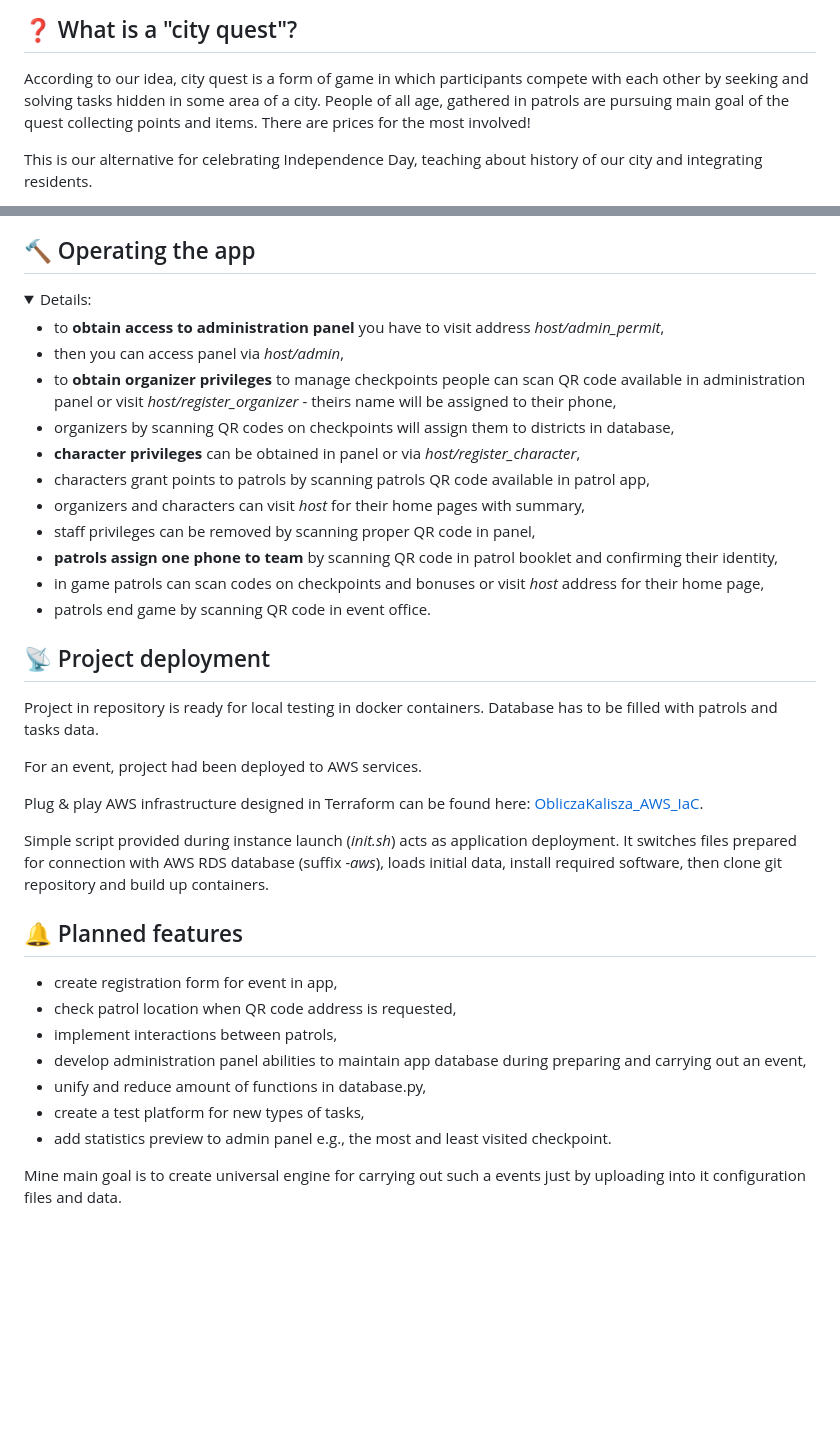
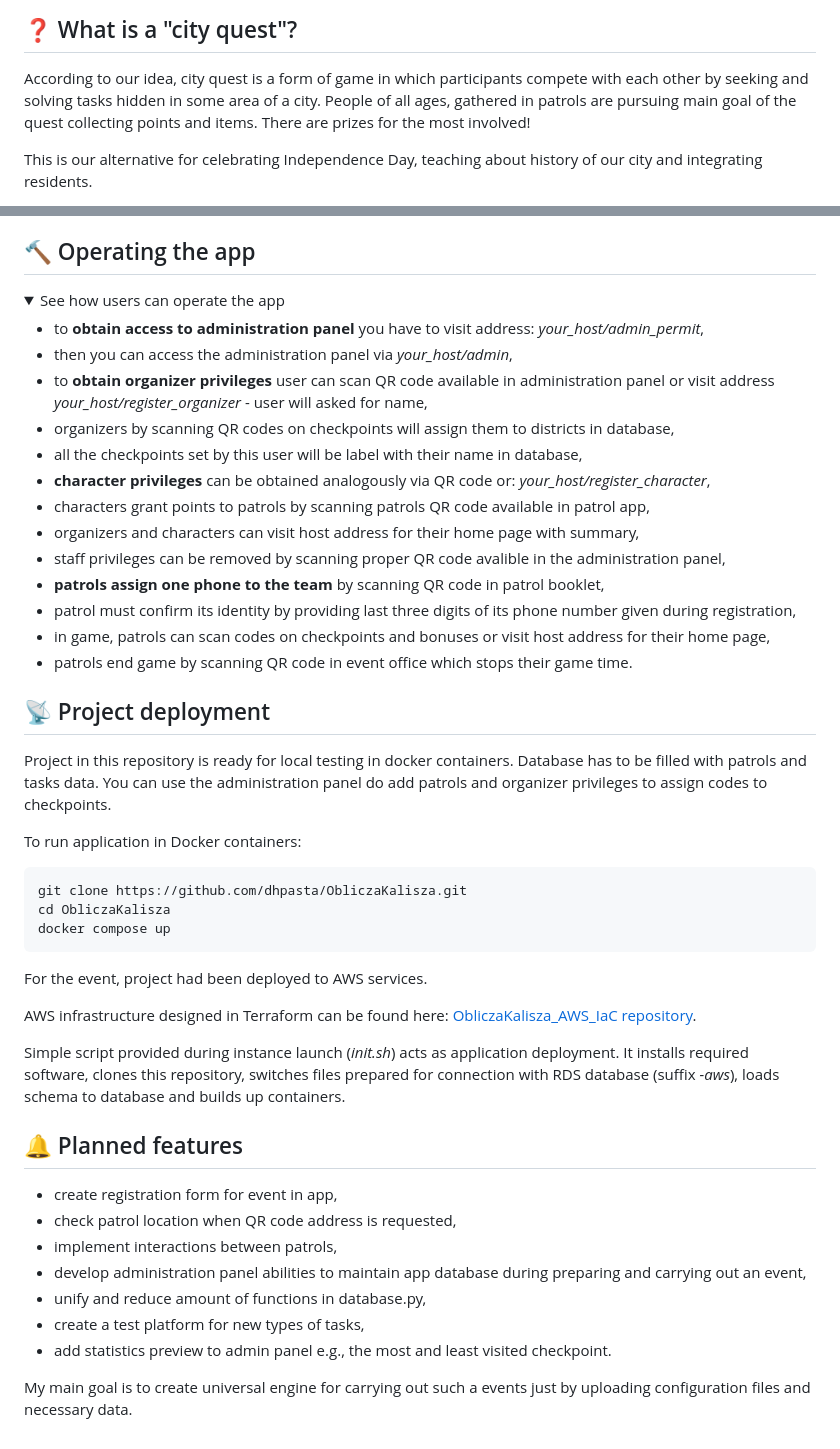
Before and after one commit to dhpasta/ObliczaKalisza, a Markdown page: README.md, 2 parts joined by grey strips. Drawn GitHub-style; folded sections open; blank space fills up the shorter version.

````diff
--- a/README.md
+++ b/README.md
@@ -10,7 +10,7 @@ Application has been used to support 5 editions of event "Oblicza Kalisza". Arou
 
 ## ❓ What is a "city quest"?
 According to our idea, city quest is a form of game in which participants compete with each other by seeking and solving tasks hidden in some area of a city.
-People of all age, gathered in patrols are pursuing main goal of the quest collecting points and items. There are prices for the most involved!
+People of all ages, gathered in patrols are pursuing main goal of the quest collecting points and items. There are prizes for the most involved!
 
 This is our alternative for celebrating Independence Day, teaching about history of our city and integrating residents.
 
@@ -91,31 +91,41 @@ Image shows **Patrol home page** (edition 2025).
 
 <details>
 
-<summary>Details:</summary>
+<summary>See how users can operate the app</summary>
 
-- to **obtain access to administration panel** you have to visit address *host/admin_permit*,
-- then you can access panel via *host/admin*,
-- to **obtain organizer privileges** to manage checkpoints people can scan QR code available in administration panel or visit *host/register_organizer* - theirs name will be assigned to their phone,
+- to **obtain access to administration panel** you have to visit address: *your_host/admin_permit*,
+- then you can access the administration panel via *your_host/admin*,
+- to **obtain organizer privileges** user can scan QR code available in administration panel or visit address *your_host/register_organizer* - user will asked for name,
 - organizers by scanning QR codes on checkpoints will assign them to districts in database,
-- **character privileges** can be obtained in panel or via *host/register_character*,
+- all the checkpoints set by this user will be label with their name in database,
+- **character privileges** can be obtained analogously via QR code or: *your_host/register_character*,
 - characters grant points to patrols by scanning patrols QR code available in patrol app,
-- organizers and characters can visit *host* for their home pages with summary,
-- staff privileges can be removed by scanning proper QR code in panel,
-- **patrols assign one phone to team** by scanning QR code in patrol booklet and confirming their identity,
-- in game patrols can scan codes on checkpoints and bonuses or visit *host* address for their home page,
-- patrols end game by scanning QR code in event office.
+- organizers and characters can visit host address for their home page with summary,
+- staff privileges can be removed by scanning proper QR code avalible in the administration panel,
+- **patrols assign one phone to the team** by scanning QR code in patrol booklet,
+- patrol must confirm its identity by providing last three digits of its phone number given during registration,
+- in game, patrols can scan codes on checkpoints and bonuses or visit host address for their home page,
+- patrols end game by scanning QR code in event office which stops their game time.
 </details>
 
 ## 📡 Project deployment
-Project in repository is ready for local testing in docker containers.
-Database has to be filled with patrols and tasks data.
+Project in this repository is ready for local testing in docker containers.
+Database has to be filled with patrols and tasks data. You can use the administration panel do add patrols and organizer privileges to assign codes to checkpoints.
 
-For an event, project had been deployed to AWS services.
+To run application in Docker containers:
+```
+git clone https://github.com/dhpasta/ObliczaKalisza.git
+cd ObliczaKalisza
+docker compose up
+```
 
-Plug & play AWS infrastructure designed in Terraform can be found here:
-[ObliczaKalisza_AWS_IaC](https://github.com/dhpasta/ObliczaKalisza_AWS_IaC).
+For the event, project had been deployed to AWS services.
 
-Simple script provided during instance launch (*init.sh*) acts as application deployment. It switches files prepared for connection with AWS RDS database (suffix *-aws*), loads initial data, install required software, then clone git repository and build up containers.
+AWS infrastructure designed in Terraform can be found here:
+[ObliczaKalisza_AWS_IaC repository](https://github.com/dhpasta/ObliczaKalisza_AWS_IaC).
+
+Simple script provided during instance launch (*init.sh*) acts as application deployment.
+It installs required software, clones this repository, switches files prepared for connection with RDS database (suffix *-aws*), loads schema to database and builds up containers.
 
 
 ## 🔔 Planned features
@@ -127,4 +137,4 @@ Simple script provided during instance launch (*init.sh*) acts as application de
 - create a test platform for new types of tasks,
 - add statistics preview to admin panel e.g., the most and least visited checkpoint.
 
-Mine main goal is to create universal engine for carrying out such a events just by uploading into it configuration files and data.
+My main goal is to create universal engine for carrying out such a events just by uploading configuration files and necessary data.
````
